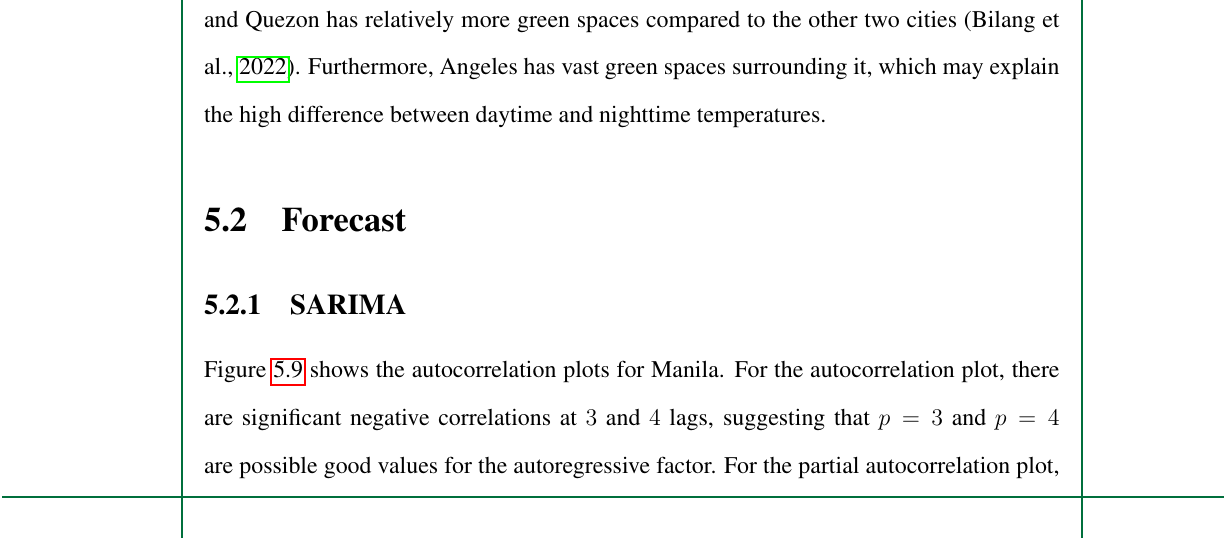
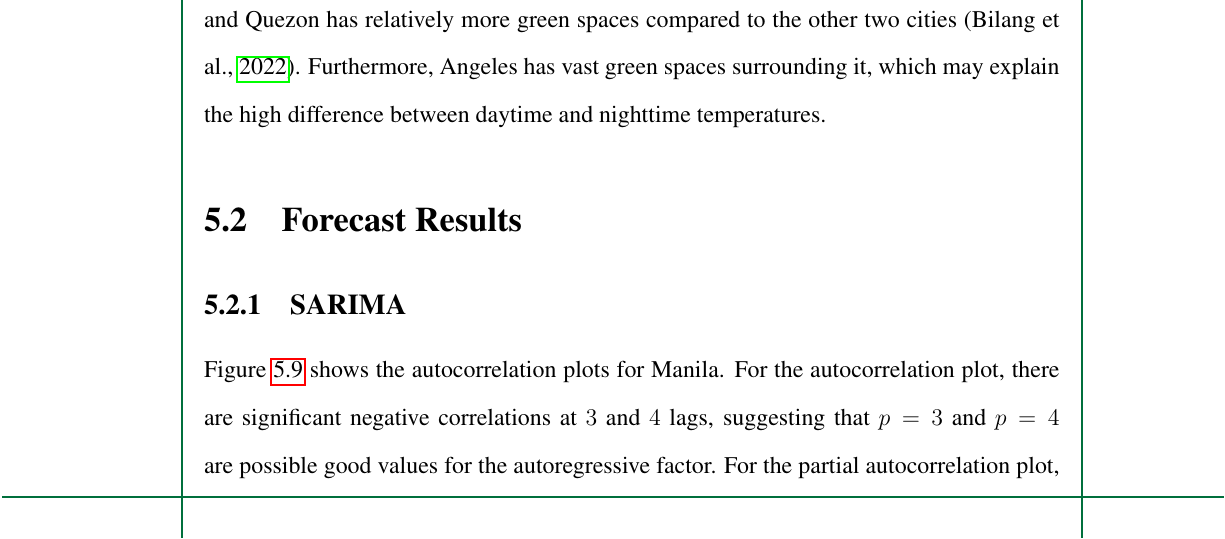
Before and after one commit to ericson-domingo-ug/thesis-latex, a LaTeX thesis (thesis.tex, which reads body/results.tex): part of page 59 of 80, cut so that both start at the same text. Compiled offline with pdfLaTeX.

Commit message:
Add subsection and rename section

```diff
--- a/body/results.tex
+++ b/body/results.tex
@@ -291,7 +291,7 @@
 			and Quezon has relatively more green spaces compared to the other two cities (\cite{Bilang2022}).
 		Furthermore, Angeles has vast green spaces surrounding it, which may explain the high difference between daytime and nighttime temperatures.
 
-\section{Forecast}
+\section{Forecast Results}
 	\subsection{SARIMA}
 
 		\begin{figure}
```
Also changed, not shown: body/results.tex (2 more changed lines).
